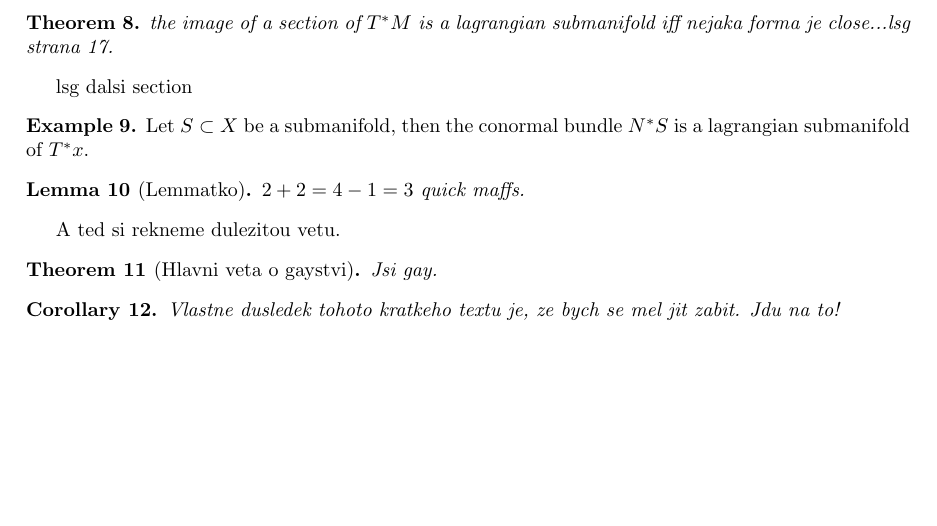
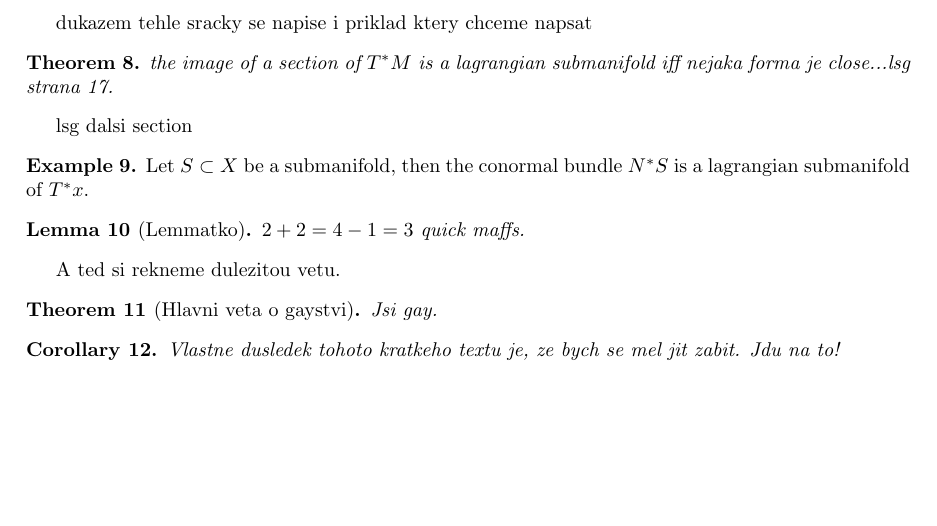
Before and after one commit to RadimCech/globalka_essay, a LaTeX document (essay.tex): part of page 3 of 3, cut at the place of the change. Compiled offline with pdfLaTeX.

Commit message:
uuugghhhhh...?/?

```diff
--- a/essay.tex
+++ b/essay.tex
@@ -148,7 +148,7 @@ lagrangian subspace? submanifold? embeddings? asi spis ne....
 
 \end{definition}
 
-
+dukazem tehle sracky se napise i priklad ktery chceme napsat
 \begin{theorem}
     the image of a section of $T^*M$ is a lagrangian submanifold iff nejaka forma je close...lsg strana 17.
 \end{theorem}
```
Also changed, not shown: essay.pdf, 1 other file.
